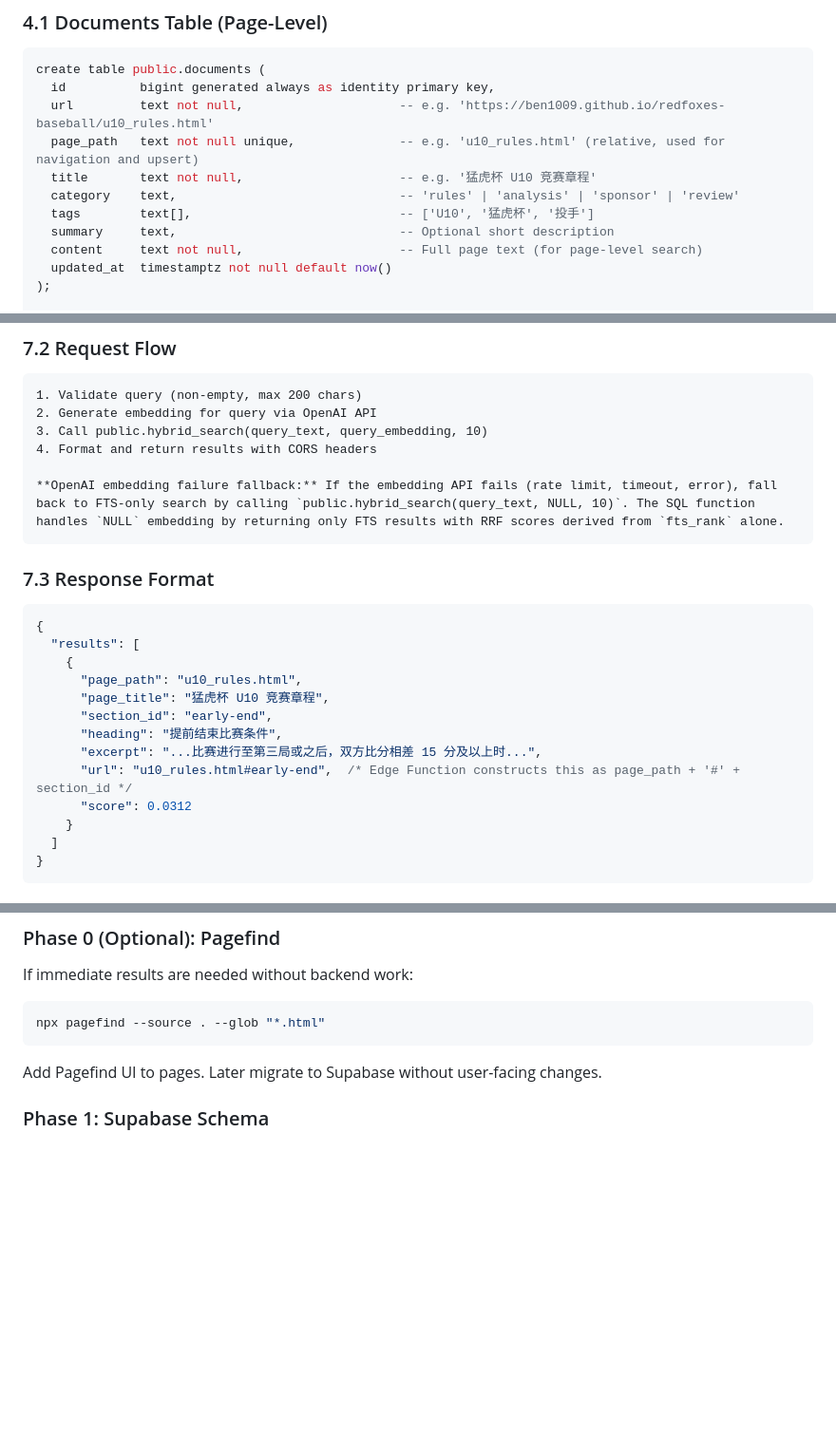
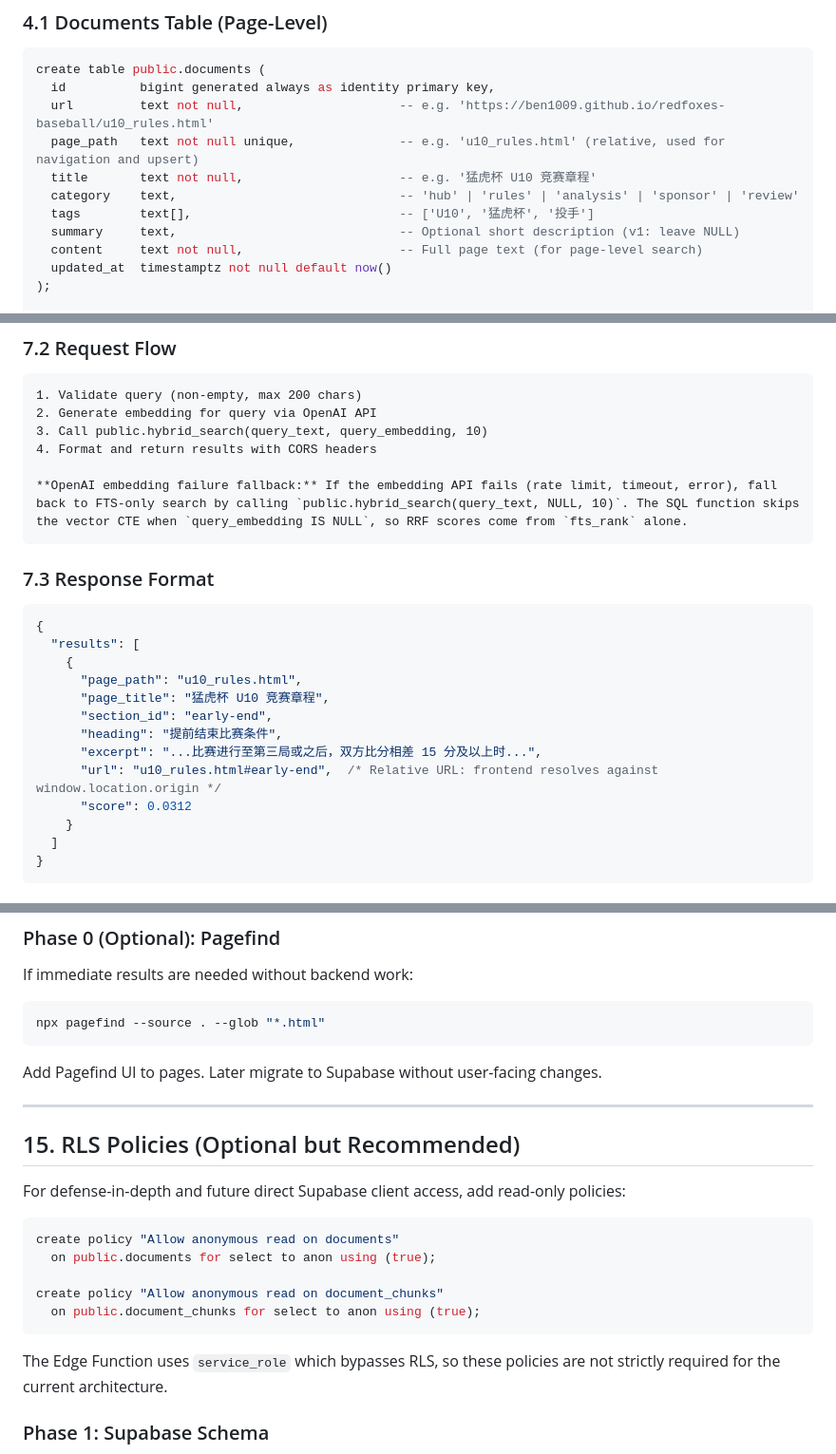
Before and after one commit to ben1009/redfoxes-baseball, a Markdown page: rfc/003_hybrid_search.md, 3 parts joined by grey strips. Shown at 95% size. Rendered like a GitHub page; blank space fills up the shorter version.

Commit message:
rfc: fix re-review issues on hybrid search
- Fix NULL embedding fallback: add query_embedding IS NOT NULL guard
  to vec_results CTE so OpenAI failure produces pure FTS results
- Update category enum comment to include 'hub'
- Mark summary and token_count as optional for v1
- Add section_id fallback rule for chunks without id/heading
- Add optional RLS policies section for anon read access
- Clarify response URL is relative (resolved by frontend)

````diff
--- a/rfc/003_hybrid_search.md
+++ b/rfc/003_hybrid_search.md
@@ -112,9 +112,9 @@ create table public.documents (
   url         text not null,                     -- e.g. 'https://ben1009.github.io/redfoxes-baseball/u10_rules.html'
   page_path   text not null unique,              -- e.g. 'u10_rules.html' (relative, used for navigation and upsert)
   title       text not null,                     -- e.g. '猛虎杯 U10 竞赛章程'
-  category    text,                              -- 'rules' | 'analysis' | 'sponsor' | 'review'
+  category    text,                              -- 'hub' | 'rules' | 'analysis' | 'sponsor' | 'review'
   tags        text[],                            -- ['U10', '猛虎杯', '投手']
-  summary     text,                              -- Optional short description
+  summary     text,                              -- Optional short description (v1: leave NULL)
   content     text not null,                     -- Full page text (for page-level search)
   updated_at  timestamptz not null default now()
 );
@@ -685,7 +687,7 @@ GET /functions/v1/site-search?q={query}
 3. Call public.hybrid_search(query_text, query_embedding, 10)
 4. Format and return results with CORS headers
 
-**OpenAI embedding failure fallback:** If the embedding API fails (rate limit, timeout, error), fall back to FTS-only search by calling `public.hybrid_search(query_text, NULL, 10)`. The SQL function handles `NULL` embedding by returning only FTS results with RRF scores derived from `fts_rank` alone.
+**OpenAI embedding failure fallback:** If the embedding API fails (rate limit, timeout, error), fall back to FTS-only search by calling `public.hybrid_search(query_text, NULL, 10)`. The SQL function skips the vector CTE when `query_embedding IS NULL`, so RRF scores come from `fts_rank` alone.
 ```
 
 ### 7.3 Response Format
@@ -699,7 +701,7 @@ GET /functions/v1/site-search?q={query}
       "section_id": "early-end",
       "heading": "提前结束比赛条件",
       "excerpt": "...比赛进行至第三局或之后，双方比分相差 15 分及以上时...",
-      "url": "u10_rules.html#early-end",  /* Edge Function constructs this as page_path + '#' + section_id */
+      "url": "u10_rules.html#early-end",  /* Relative URL: frontend resolves against window.location.origin */
       "score": 0.0312
     }
   ]
@@ -952,6 +954,22 @@ npx pagefind --source . --glob "*.html"
 ```
 Add Pagefind UI to pages. Later migrate to Supabase without user-facing changes.
 
+---
+
+## 15. RLS Policies (Optional but Recommended)
+
+For defense-in-depth and future direct Supabase client access, add read-only policies:
+
+```sql
+create policy "Allow anonymous read on documents"
+  on public.documents for select to anon using (true);
+
+create policy "Allow anonymous read on document_chunks"
+  on public.document_chunks for select to anon using (true);
+```
+
+The Edge Function uses `service_role` which bypasses RLS, so these policies are not strictly required for the current architecture.
+
 ### Phase 1: Supabase Schema
 
 1. Add `pgvector` + `pgroonga` extensions and schema to Supabase
````
Also changed, not shown: other parts of rfc/003_hybrid_search.md (+3 -1 lines).
